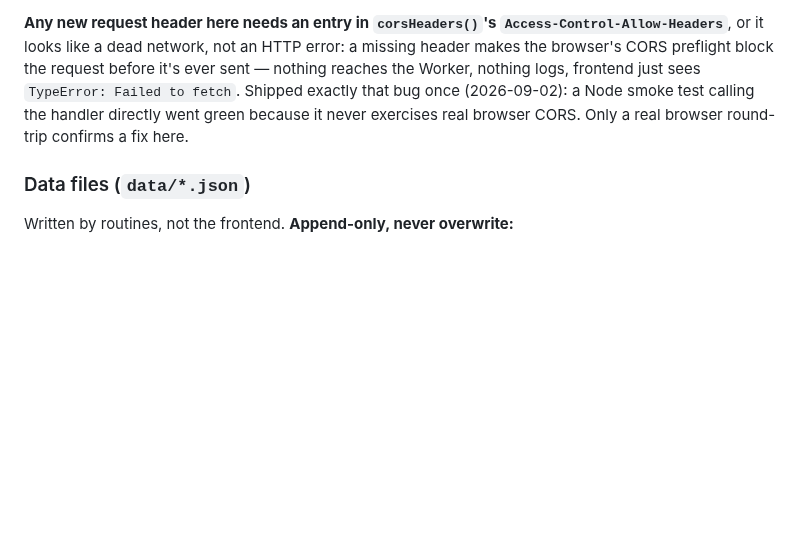
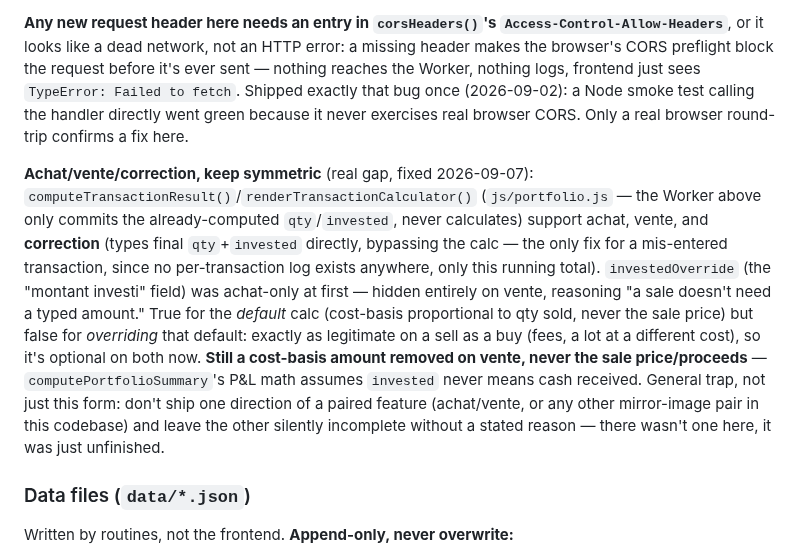
Before and after one commit to jaki2402-dev/aguilaradar-, a Markdown page: CLAUDE.md, the part around the change. GitHub-like rendering; blank space fills up the shorter version.

Commit message:
CLAUDE.md : documente le piège achat/vente/correction laissé asymétrique
Co-Authored-By: Claude Sonnet 5 <noreply@anthropic.com>
Claude-Session: https://claude.ai/code/session_01A2ZWAEbe78Mu9SZy6qP43T

```diff
--- a/CLAUDE.md
+++ b/CLAUDE.md
@@ -78,6 +78,8 @@ Portfolio buy/sell form (`saveTransaction()`) writes `qty`/`invested` to `data/p
 
 **Any new request header here needs an entry in `corsHeaders()`'s `Access-Control-Allow-Headers`**, or it looks like a dead network, not an HTTP error: a missing header makes the browser's CORS preflight block the request before it's ever sent — nothing reaches the Worker, nothing logs, frontend just sees `TypeError: Failed to fetch`. Shipped exactly that bug once (2026-09-02): a Node smoke test calling the handler directly went green because it never exercises real browser CORS. Only a real browser round-trip confirms a fix here.
 
+**Achat/vente/correction, keep symmetric** (real gap, fixed 2026-09-07): `computeTransactionResult()`/`renderTransactionCalculator()` (`js/portfolio.js` — the Worker above only commits the already-computed `qty`/`invested`, never calculates) support achat, vente, and **correction** (types final `qty`+`invested` directly, bypassing the calc — the only fix for a mis-entered transaction, since no per-transaction log exists anywhere, only this running total). `investedOverride` (the "montant investi" field) was achat-only at first — hidden entirely on vente, reasoning "a sale doesn't need a typed amount." True for the *default* calc (cost-basis proportional to qty sold, never the sale price) but false for *overriding* that default: exactly as legitimate on a sell as a buy (fees, a lot at a different cost), so it's optional on both now. **Still a cost-basis amount removed on vente, never the sale price/proceeds** — `computePortfolioSummary`'s P&L math assumes `invested` never means cash received. General trap, not just this form: don't ship one direction of a paired feature (achat/vente, or any other mirror-image pair in this codebase) and leave the other silently incomplete without a stated reason — there wasn't one here, it was just unfinished.
+
 ### Data files (`data/*.json`)
 
 Written by routines, not the frontend. **Append-only, never overwrite:**
```
